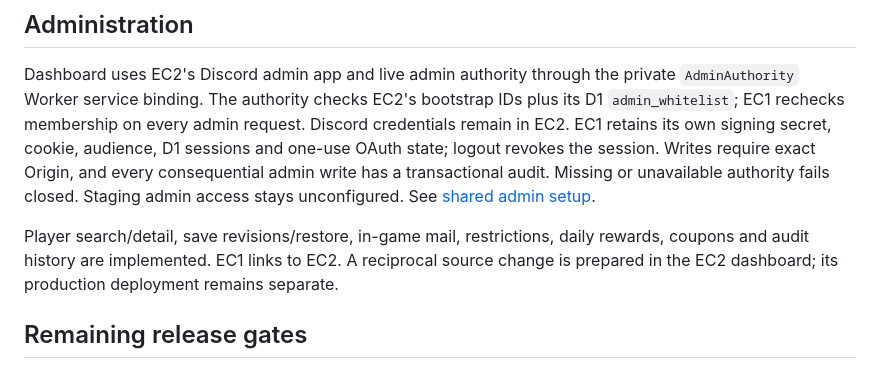
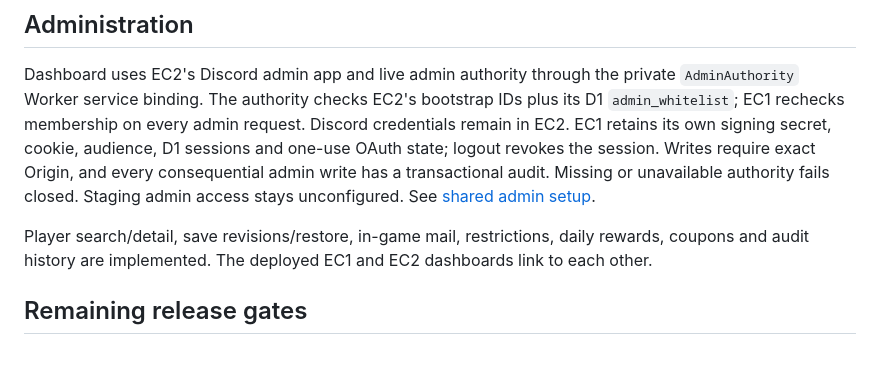
Before and after one commit to Zeraveene/ec1-backend, a Markdown page: README.md, the part around the change. Rendered like a GitHub page.

Commit message:
docs: record shared admin deployment and callback registration

```diff
--- a/README.md
+++ b/README.md
@@ -38,7 +38,7 @@ All resources belong to the existing Cloudflare account. Signing secrets differ
 
 Dashboard uses EC2's Discord admin app and live admin authority through the private `AdminAuthority` Worker service binding. The authority checks EC2's bootstrap IDs plus its D1 `admin_whitelist`; EC1 rechecks membership on every admin request. Discord credentials remain in EC2. EC1 retains its own signing secret, cookie, audience, D1 sessions and one-use OAuth state; logout revokes the session. Writes require exact Origin, and every consequential admin write has a transactional audit. Missing or unavailable authority fails closed. Staging admin access stays unconfigured. See [shared admin setup](docs/shared-admin-auth.md).
 
-Player search/detail, save revisions/restore, in-game mail, restrictions, daily rewards, coupons and audit history are implemented. EC1 links to EC2. A reciprocal source change is prepared in the EC2 dashboard; its production deployment remains separate.
+Player search/detail, save revisions/restore, in-game mail, restrictions, daily rewards, coupons and audit history are implemented. The deployed EC1 and EC2 dashboards link to each other.
 
 ## Remaining release gates
 
```
Also changed, not shown: docs/overnight-results-2026-10-09.md (+2 -0 lines), docs/shared-admin-auth.md (+8 -0 lines).
